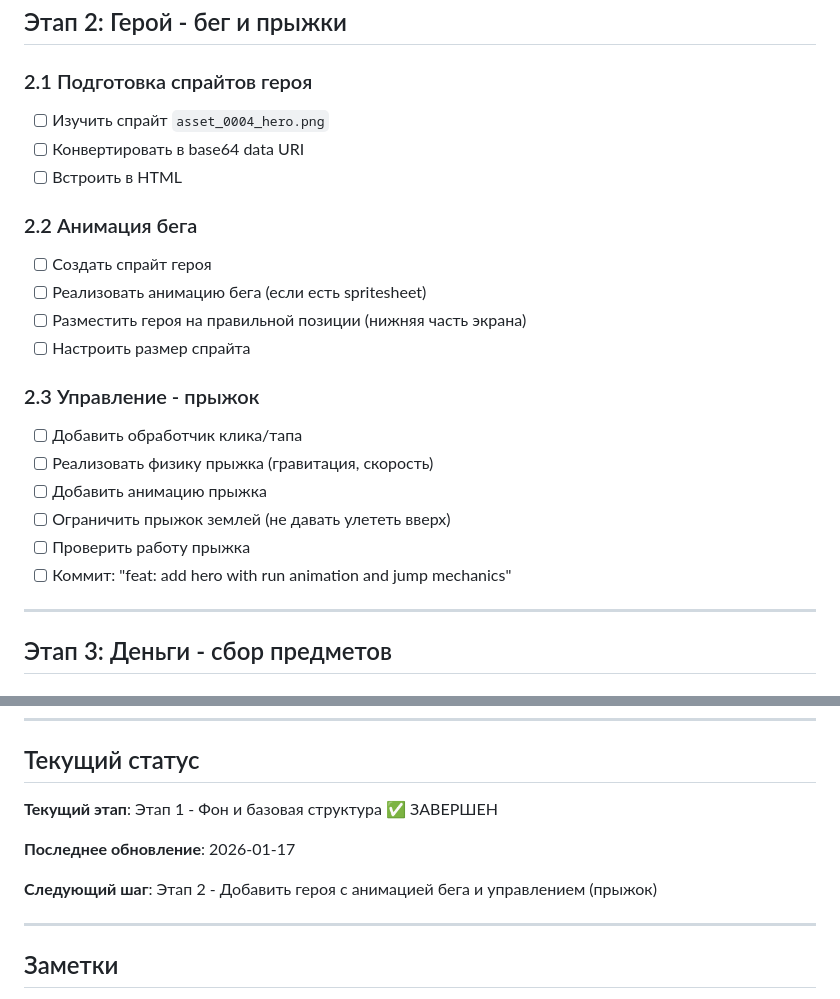
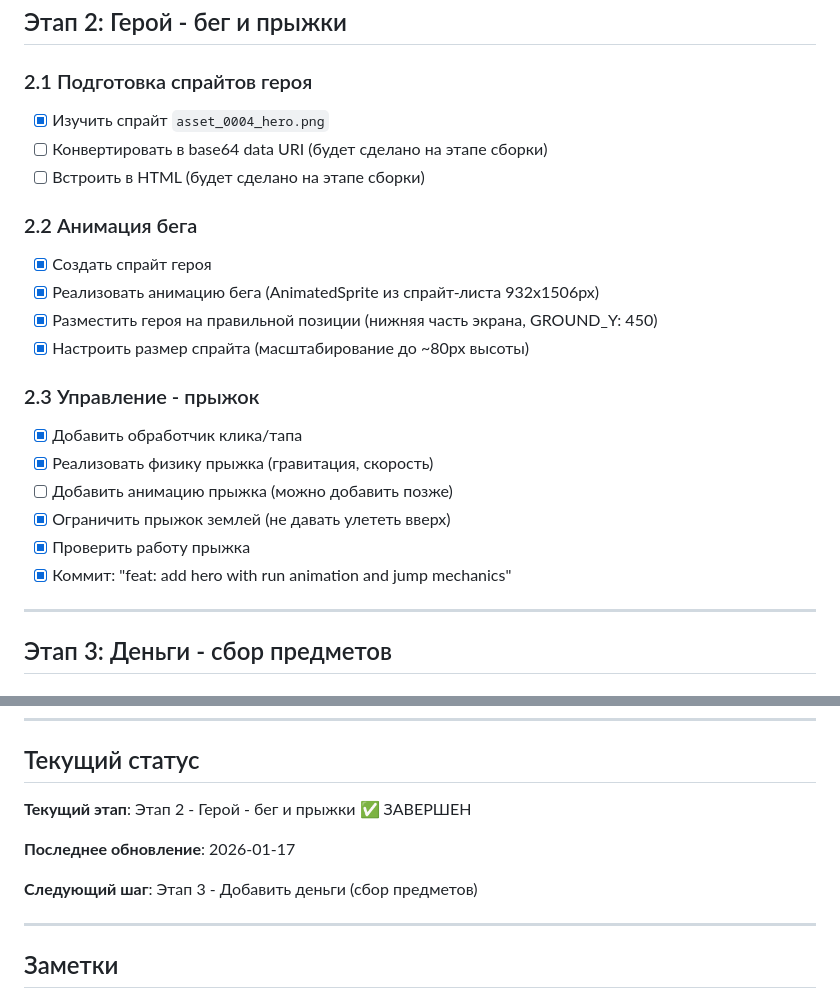
Before and after one commit to tristenmaxim/Playable-Test, a Markdown page: PLAN.md, 2 parts joined by grey strips. GitHub-like rendering.

Commit message:
docs: update PLAN.md - mark stage 2 (hero) as completed

```diff
--- a/PLAN.md
+++ b/PLAN.md
@@ -53,23 +53,23 @@
 ## Этап 2: Герой - бег и прыжки
 
 ### 2.1 Подготовка спрайтов героя
-- [ ] Изучить спрайт `asset_0004_hero.png`
-- [ ] Конвертировать в base64 data URI
-- [ ] Встроить в HTML
+- [x] Изучить спрайт `asset_0004_hero.png`
+- [ ] Конвертировать в base64 data URI (будет сделано на этапе сборки)
+- [ ] Встроить в HTML (будет сделано на этапе сборки)
 
 ### 2.2 Анимация бега
-- [ ] Создать спрайт героя
-- [ ] Реализовать анимацию бега (если есть spritesheet)
-- [ ] Разместить героя на правильной позиции (нижняя часть экрана)
-- [ ] Настроить размер спрайта
+- [x] Создать спрайт героя
+- [x] Реализовать анимацию бега (AnimatedSprite из спрайт-листа 932x1506px)
+- [x] Разместить героя на правильной позиции (нижняя часть экрана, GROUND_Y: 450)
+- [x] Настроить размер спрайта (масштабирование до ~80px высоты)
 
 ### 2.3 Управление - прыжок
-- [ ] Добавить обработчик клика/тапа
-- [ ] Реализовать физику прыжка (гравитация, скорость)
-- [ ] Добавить анимацию прыжка
-- [ ] Ограничить прыжок землей (не давать улететь вверх)
-- [ ] Проверить работу прыжка
-- [ ] Коммит: "feat: add hero with run animation and jump mechanics"
+- [x] Добавить обработчик клика/тапа
+- [x] Реализовать физику прыжка (гравитация, скорость)
+- [ ] Добавить анимацию прыжка (можно добавить позже)
+- [x] Ограничить прыжок землей (не давать улететь вверх)
+- [x] Проверить работу прыжка
+- [x] Коммит: "feat: add hero with run animation and jump mechanics"
 
 ---
 
@@ -218,11 +218,11 @@
 
 ## Текущий статус
 
-**Текущий этап**: Этап 1 - Фон и базовая структура ✅ ЗАВЕРШЕН
+**Текущий этап**: Этап 2 - Герой - бег и прыжки ✅ ЗАВЕРШЕН
 
 **Последнее обновление**: 2026-01-17
 
-**Следующий шаг**: Этап 2 - Добавить героя с анимацией бега и управлением (прыжок)
+**Следующий шаг**: Этап 3 - Добавить деньги (сбор предметов)
 
 ---
 
```
